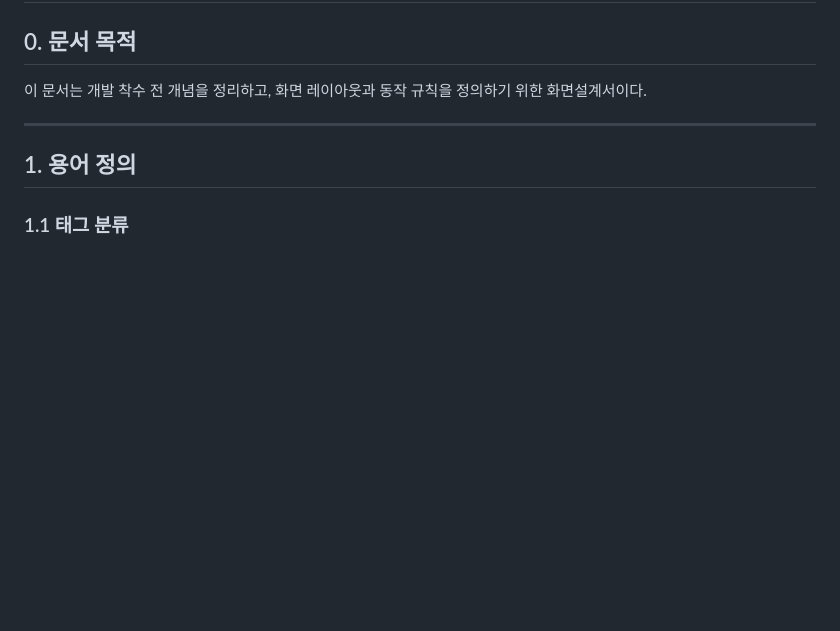
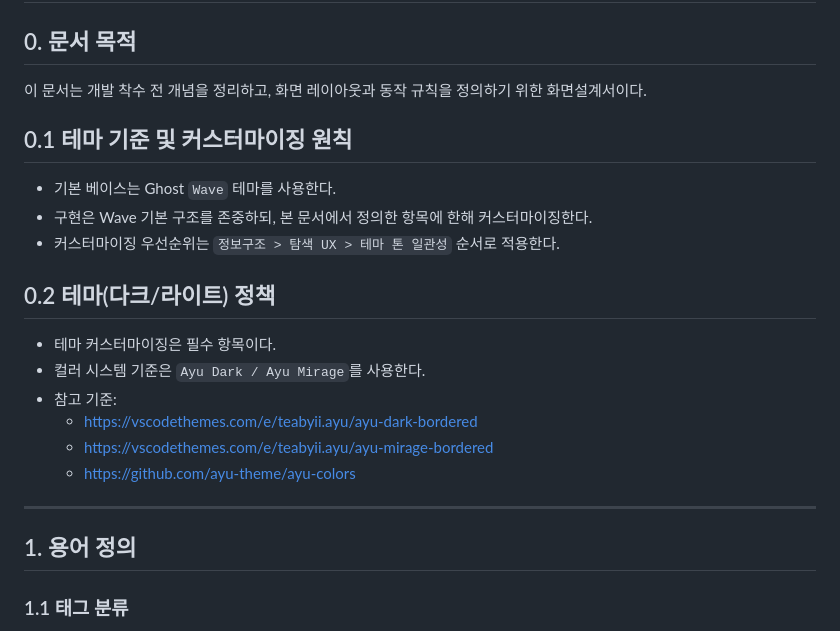
Before and after one commit to ceak-UI-theme/ghost-theme-ayu, a Markdown page: spec-v2.md, the part around the change. GitHub-like rendering; blank space fills up the shorter version.

Commit message:
docs(spec): define wave-based customization and ayu theme policy

```diff
--- a/spec-v2.md
+++ b/spec-v2.md
@@ -2,6 +2,19 @@
 
 ## 0. 문서 목적
 이 문서는 개발 착수 전 개념을 정리하고, 화면 레이아웃과 동작 규칙을 정의하기 위한 화면설계서이다.
+
+## 0.1 테마 기준 및 커스터마이징 원칙
+- 기본 베이스는 Ghost `Wave` 테마를 사용한다.
+- 구현은 Wave 기본 구조를 존중하되, 본 문서에서 정의한 항목에 한해 커스터마이징한다.
+- 커스터마이징 우선순위는 `정보구조 > 탐색 UX > 테마 톤 일관성` 순서로 적용한다.
+
+## 0.2 테마(다크/라이트) 정책
+- 테마 커스터마이징은 필수 항목이다.
+- 컬러 시스템 기준은 `Ayu Dark / Ayu Mirage`를 사용한다.
+- 참고 기준:
+  - https://vscodethemes.com/e/teabyii.ayu/ayu-dark-bordered
+  - https://vscodethemes.com/e/teabyii.ayu/ayu-mirage-bordered
+  - https://github.com/ayu-theme/ayu-colors
 
 ---
 
```
